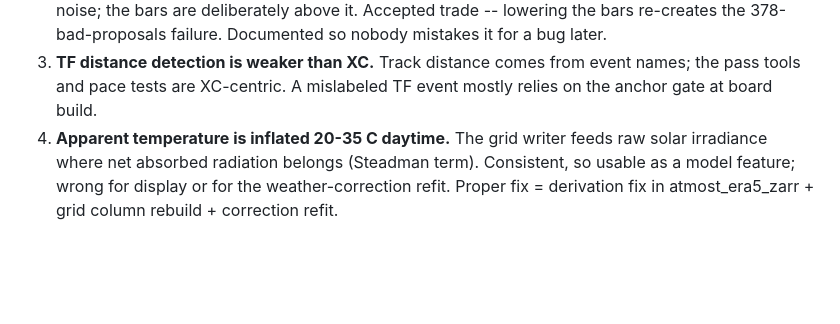
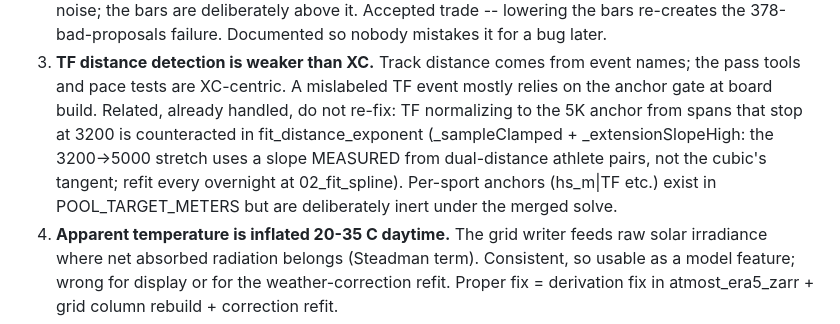
Before and after one commit to TadhgMurray/xc-predictor, a Markdown page: docs/SITE_NOTES.md, the part around the change. Rendered like a GitHub page; blank space fills up the shorter version.

Commit message:
docs: note the TF-anchor counteraction next to the TF detection issue
The 3200->5000 stretch of TF normalization is measured, not
extrapolated (_sampleClamped + _extensionSlopeHigh), and the per-sport
anchors are deliberately inert under the merged solve. Written down so
nobody re-fixes it or re-breaks it.

Co-Authored-By: Claude Fable 5 <noreply@anthropic.com>
Claude-Session: https://claude.ai/code/session_01LGh4R4AXh7KLjn3TDSjtyj

```diff
--- a/docs/SITE_NOTES.md
+++ b/docs/SITE_NOTES.md
@@ -22,6 +22,13 @@ UI work that gets a mock for approval before any code, per the house rule.
 3. **TF distance detection is weaker than XC.** Track distance comes from
    event names; the pass tools and pace tests are XC-centric. A mislabeled
    TF event mostly relies on the anchor gate at board build.
+   Related, already handled, do not re-fix: TF normalizing to the 5K
+   anchor from spans that stop at 3200 is counteracted in
+   fit_distance_exponent (_sampleClamped + _extensionSlopeHigh: the
+   3200->5000 stretch uses a slope MEASURED from dual-distance athlete
+   pairs, not the cubic's tangent; refit every overnight at
+   02_fit_spline). Per-sport anchors (hs_m|TF etc.) exist in
+   POOL_TARGET_METERS but are deliberately inert under the merged solve.
 4. **Apparent temperature is inflated 20-35 C daytime.** The grid writer
    feeds raw solar irradiance where net absorbed radiation belongs
    (Steadman term). Consistent, so usable as a model feature; wrong for
```
